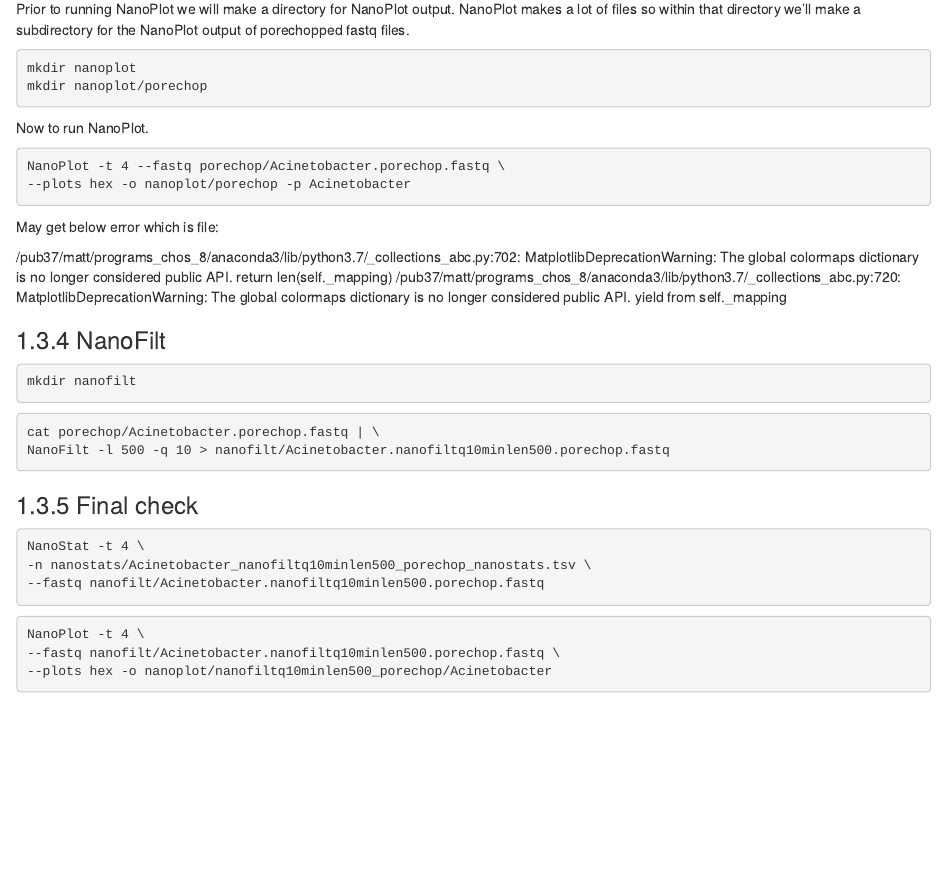
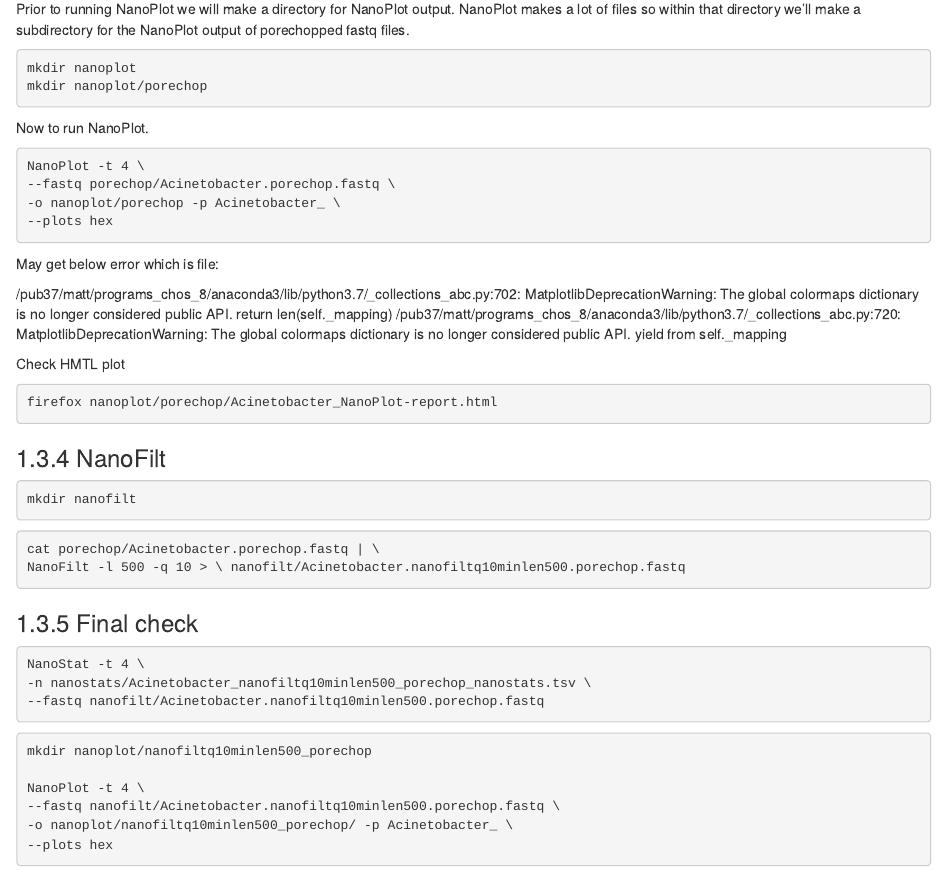
Before and after one commit to m-gemmell/NEOF_QC_workshop, an R Markdown document (long_read_qc/04-ONT.Rmd): the page in a window 1100 px wide, from 2370 px down. Rendered offline with R 4.5, knitr and Pandoc, with nearby package versions; drawn as R Markdown's standard HTML page in place of the format the file asks for.

Commit message:
05 FEB 2021 11:56

````diff
--- a/long_read_qc/04-ONT.Rmd
+++ b/long_read_qc/04-ONT.Rmd
@@ -36,7 +36,7 @@
 Initialise environment. This needs to be done if you start working in a new terminal. Each terminal will only remember what you have told it.
 
 ```{bash eval=FALSE}
-source ONT_QC_env.sh
+. usenanopack-1.1.0
 ```
 
 Look in the directory called data and you will notice there are a few directories. You can see the contents of all these directories with the below command.
@@ -122,8 +122,10 @@
 Now to run NanoPlot.
 
 ```{bash eval=FALSE}
-NanoPlot -t 4 --fastq porechop/Acinetobacter.porechop.fastq \
---plots hex -o nanoplot/porechop -p Acinetobacter
+NanoPlot -t 4 \
+--fastq porechop/Acinetobacter.porechop.fastq \
+-o nanoplot/porechop -p Acinetobacter_ \
+--plots hex
 ```
 
 May get below error which is file:
@@ -133,6 +135,11 @@
 /pub37/matt/programs_chos_8/anaconda3/lib/python3.7/_collections_abc.py:720: MatplotlibDeprecationWarning: The global colormaps dictionary is no longer considered public API.
   yield from self._mapping
 
+Check HMTL plot
+
+```{bash eval=FALSE}
+firefox nanoplot/porechop/Acinetobacter_NanoPlot-report.html
+```
 
 ### NanoFilt
 
@@ -142,7 +149,7 @@
 
 ```{bash eval=FALSE}
 cat porechop/Acinetobacter.porechop.fastq | \
-NanoFilt -l 500 -q 10 > nanofilt/Acinetobacter.nanofiltq10minlen500.porechop.fastq
+NanoFilt -l 500 -q 10 > \ nanofilt/Acinetobacter.nanofiltq10minlen500.porechop.fastq
 ```
 
 
@@ -155,7 +162,10 @@
 ```
 
 ```{bash eval=FALSE}
+mkdir nanoplot/nanofiltq10minlen500_porechop
+
 NanoPlot -t 4 \
 --fastq nanofilt/Acinetobacter.nanofiltq10minlen500.porechop.fastq \
---plots hex -o nanoplot/nanofiltq10minlen500_porechop/Acinetobacter
+-o nanoplot/nanofiltq10minlen500_porechop/ -p Acinetobacter_ \
+--plots hex
 ```
````
